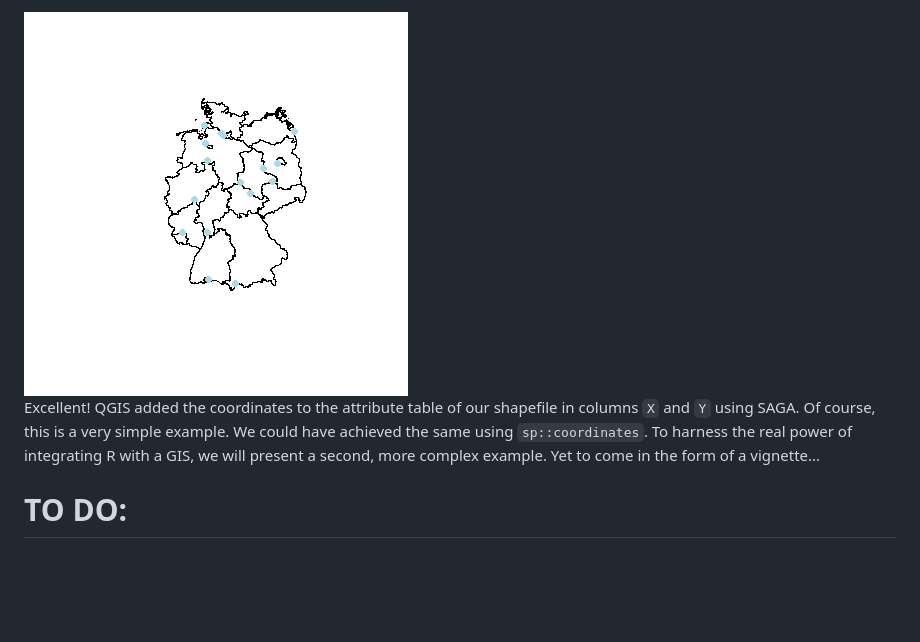
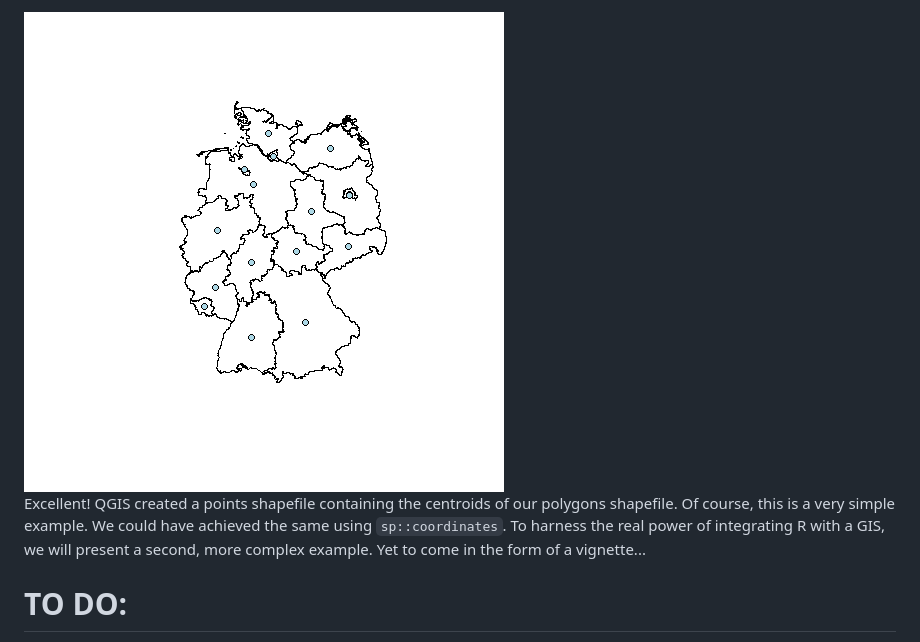
Before and after one commit to r-spatial/RQGIS, a Markdown page: README.md, the part around the change printed below. GitHub-like rendering; pictures changed too: README-unnamed-chunk-5-1.png; blank space fills up the shorter version.

```diff
--- a/README.md
+++ b/README.md
@@ -112,7 +114,7 @@ points(ger_coords$X, ger_coords$Y, pch = 16, col = "lightblue")
 
 <img src="README-unnamed-chunk-5-1.png" title="" alt="" style="display: block; margin: auto;" />
 
-Excellent! QGIS added the coordinates to the attribute table of our shapefile in columns `X` and `Y` using SAGA. Of course, this is a very simple example. We could have achieved the same using `sp::coordinates`. To harness the real power of integrating R with a GIS, we will present a second, more complex example. Yet to come in the form of a vignette...
+Excellent! QGIS created a points shapefile containing the centroids of our polygons shapefile. Of course, this is a very simple example. We could have achieved the same using `sp::coordinates`. To harness the real power of integrating R with a GIS, we will present a second, more complex example. Yet to come in the form of a vignette...
 
 TO DO:
 ======
```
Also changed, not shown: other parts of README.md (+28 -26 lines), 1 other file.
